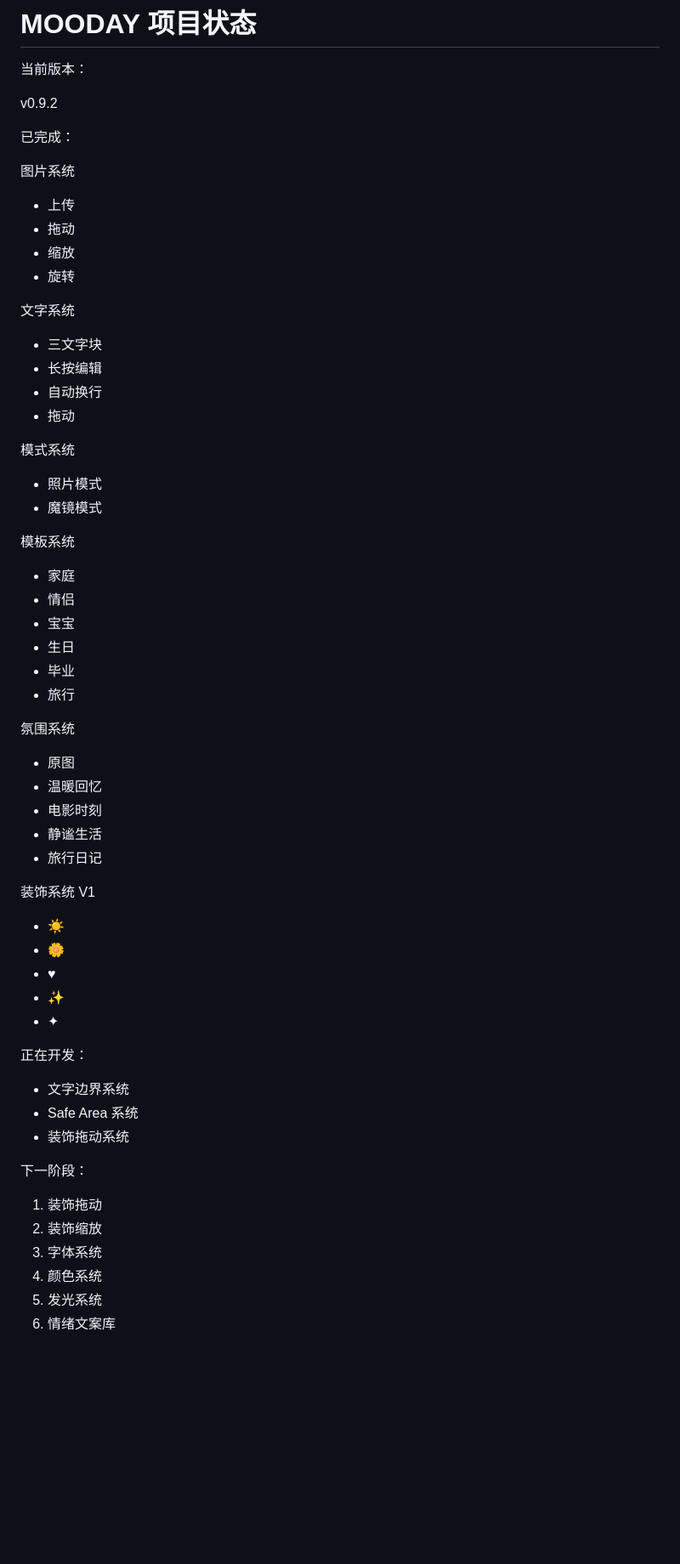
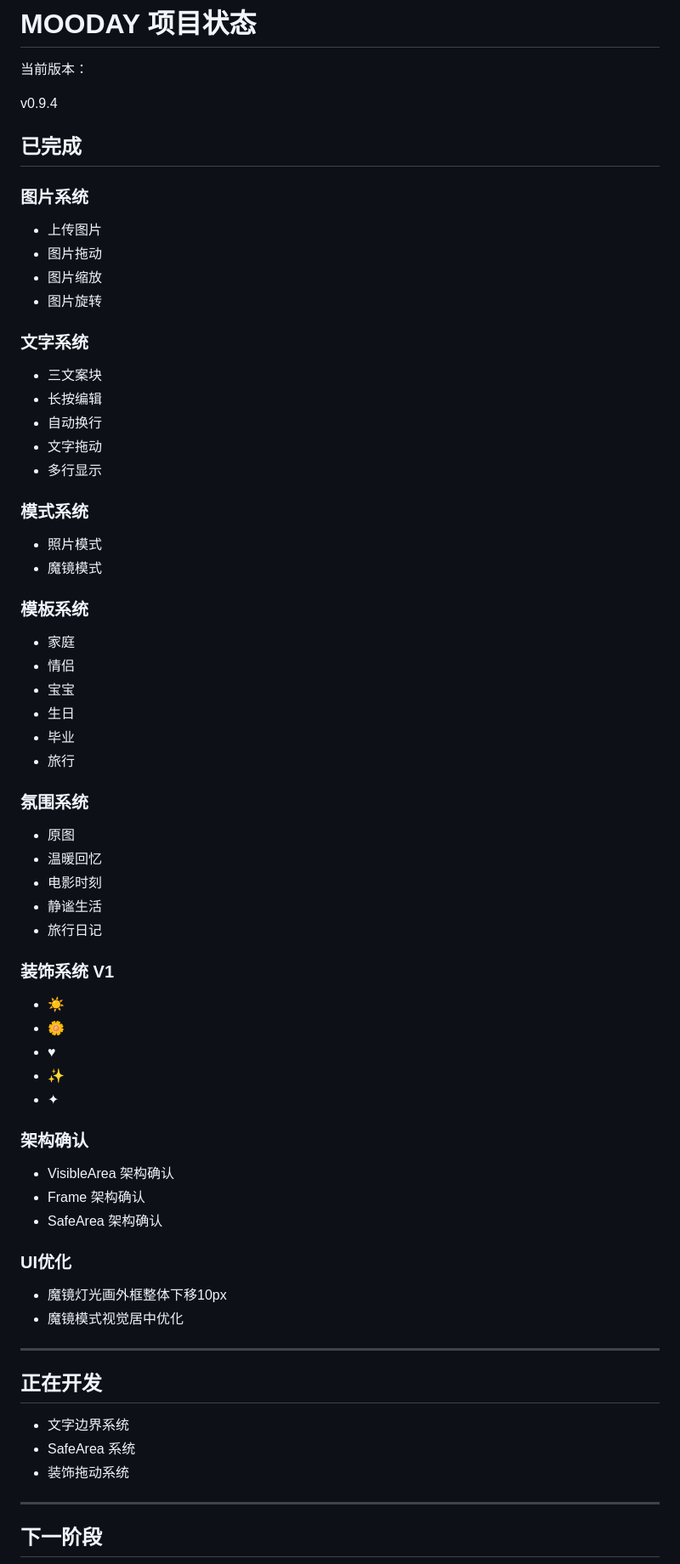
Before and after one commit to moodaylight/mooday-editor, a Markdown page: PROJECT.md, the part around one of its changes. Shown at 85% size. GitHub-like rendering; blank space fills up the shorter version.

```diff
--- a/PROJECT.md
+++ b/PROJECT.md
@@ -2,30 +2,31 @@
 
 当前版本：
 
-v0.9.2
+v0.9.4
 
-已完成：
+## 已完成
 
-图片系统
+### 图片系统
 
-* 上传
-* 拖动
-* 缩放
-* 旋转
+* 上传图片
+* 图片拖动
+* 图片缩放
+* 图片旋转
 
-文字系统
+### 文字系统
 
-* 三文字块
+* 三文案块
 * 长按编辑
 * 自动换行
-* 拖动
+* 文字拖动
+* 多行显示
 
-模式系统
+### 模式系统
 
 * 照片模式
 * 魔镜模式
 
-模板系统
+### 模板系统
 
 * 家庭
 * 情侣
@@ -34,7 +35,7 @@ v0.9.2
 * 毕业
 * 旅行
 
-氛围系统
+### 氛围系统
 
 * 原图
 * 温暖回忆
@@ -42,7 +43,7 @@ v0.9.2
 * 静谧生活
 * 旅行日记
 
-装饰系统 V1
+### 装饰系统 V1
 
 * ☀
 * 🌼
@@ -50,18 +51,26 @@ v0.9.2
 * ✨
 * ✦
 
-正在开发：
+### 架构确认
+
+* VisibleArea 架构确认
+* Frame 架构确认
+* SafeArea 架构确认
+
+### UI优化
+
+* 魔镜灯光画外框整体下移10px
+* 魔镜模式视觉居中优化
+
+---
+
+## 正在开发
 
 * 文字边界系统
-* Safe Area 系统
+* SafeArea 系统
 * 装饰拖动系统
 
-下一阶段：
+---
 
-1. 装饰拖动
-2. 装饰缩放
-3. 字体系统
-4. 颜色系统
-5. 发光系统
-6. 情绪文案库
+## 下一阶段
 
```
Also changed, not shown: other parts of PROJECT.md (+19 -2 lines).
